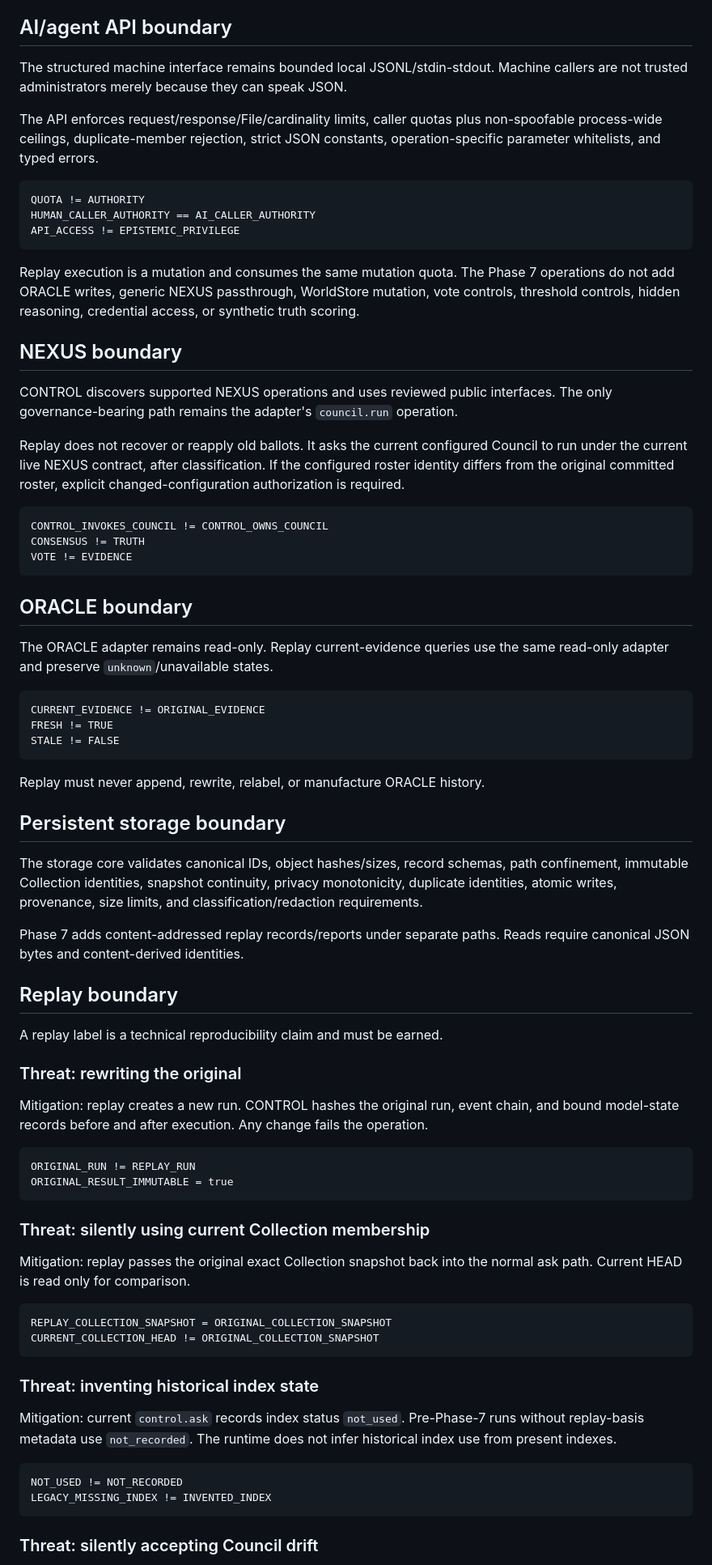
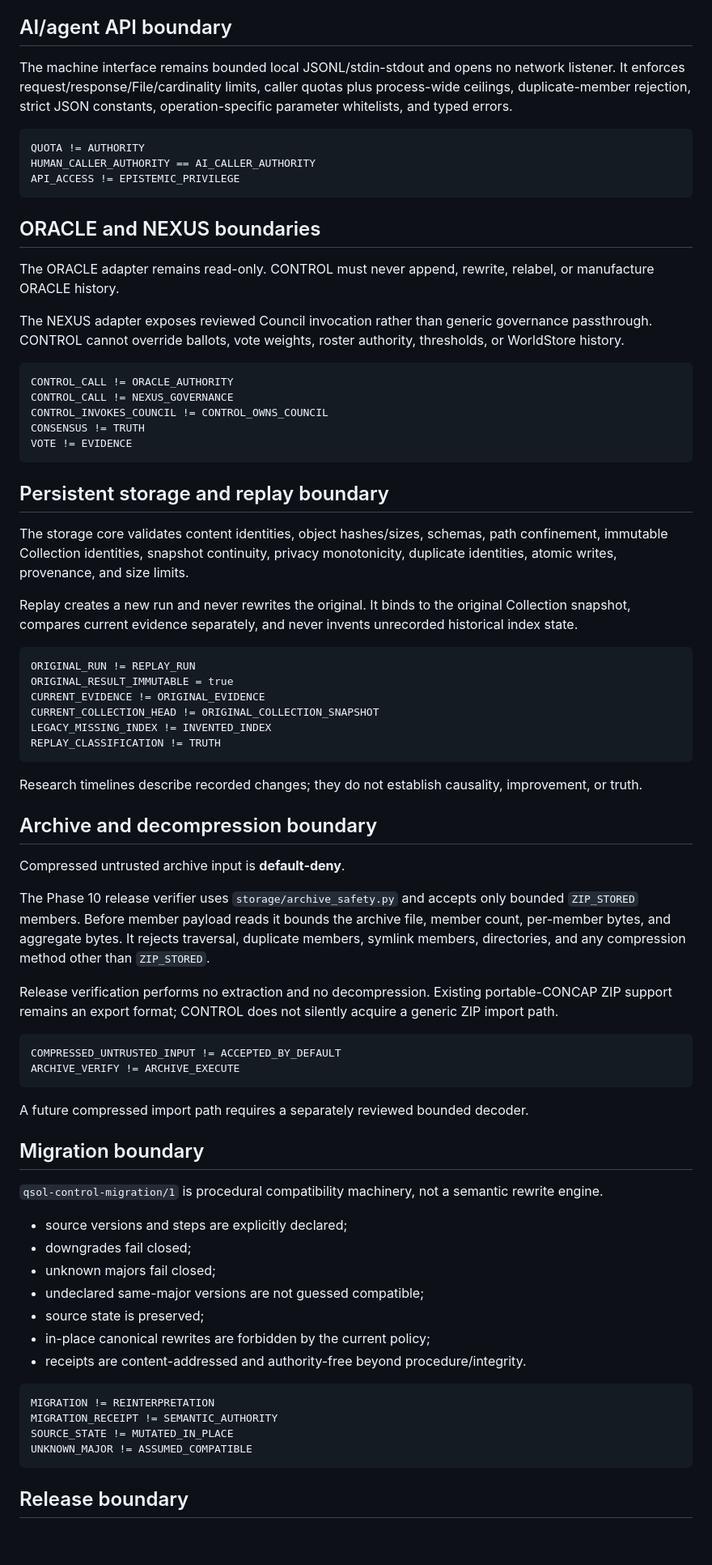
Before and after one commit to QSOLKCB/QSOL-CONTROL, a Markdown page: SECURITY.md, the part around one of its changes. Shown at 81% size. GitHub-like rendering; blank space fills up the shorter version.

Commit message:
Synchronize Phase 10 security boundaries

````diff
--- a/SECURITY.md
+++ b/SECURITY.md
@@ -136,9 +91,7 @@ Remote/multi-user deployment remains outside the implemented threat model.
 
 ## AI/agent API boundary
 
-The structured machine interface remains bounded local JSONL/stdin-stdout. Machine callers are not trusted administrators merely because they can speak JSON.
-
-The API enforces request/response/File/cardinality limits, caller quotas plus non-spoofable process-wide ceilings, duplicate-member rejection, strict JSON constants, operation-specific parameter whitelists, and typed errors.
+The machine interface remains bounded local JSONL/stdin-stdout and opens no network listener. It enforces request/response/File/cardinality limits, caller quotas plus process-wide ceilings, duplicate-member rejection, strict JSON constants, operation-specific parameter whitelists, and typed errors.
 
 ```text
 QUOTA != AUTHORITY
@@ -146,68 +99,70 @@ HUMAN_CALLER_AUTHORITY == AI_CALLER_AUTHORITY
 API_ACCESS != EPISTEMIC_PRIVILEGE
 ```
 
-Replay execution is a mutation and consumes the same mutation quota. The Phase 7 operations do not add ORACLE writes, generic NEXUS passthrough, WorldStore mutation, vote controls, threshold controls, hidden reasoning, credential access, or synthetic truth scoring.
+## ORACLE and NEXUS boundaries
 
-## NEXUS boundary
+The ORACLE adapter remains read-only. CONTROL must never append, rewrite, relabel, or manufacture ORACLE history.
 
-CONTROL discovers supported NEXUS operations and uses reviewed public interfaces. The only governance-bearing path remains the adapter's `council.run` operation.
-
-Replay does not recover or reapply old ballots. It asks the current configured Council to run under the current live NEXUS contract, after classification. If the configured roster identity differs from the original committed roster, explicit changed-configuration authorization is required.
+The NEXUS adapter exposes reviewed Council invocation rather than generic governance passthrough. CONTROL cannot override ballots, vote weights, roster authority, thresholds, or WorldStore history.
 
 ```text
+CONTROL_CALL != ORACLE_AUTHORITY
+CONTROL_CALL != NEXUS_GOVERNANCE
 CONTROL_INVOKES_COUNCIL != CONTROL_OWNS_COUNCIL
 CONSENSUS != TRUTH
 VOTE != EVIDENCE
 ```
 
-## ORACLE boundary
+## Persistent storage and replay boundary
 
-The ORACLE adapter remains read-only. Replay current-evidence queries use the same read-only adapter and preserve `unknown`/unavailable states.
+The storage core validates content identities, object hashes/sizes, schemas, path confinement, immutable Collection identities, snapshot continuity, privacy monotonicity, duplicate identities, atomic writes, provenance, and size limits.
 
-```text
-CURRENT_EVIDENCE != ORIGINAL_EVIDENCE
-FRESH != TRUE
-STALE != FALSE
-```
-
-Replay must never append, rewrite, relabel, or manufacture ORACLE history.
-
-## Persistent storage boundary
-
-The storage core validates canonical IDs, object hashes/sizes, record schemas, path confinement, immutable Collection identities, snapshot continuity, privacy monotonicity, duplicate identities, atomic writes, provenance, size limits, and classification/redaction requirements.
-
-Phase 7 adds content-addressed replay records/reports under separate paths. Reads require canonical JSON bytes and content-derived identities.
-
-## Replay boundary
-
-A replay label is a technical reproducibility claim and must be earned.
-
-### Threat: rewriting the original
-
-Mitigation: replay creates a new run. CONTROL hashes the original run, event chain, and bound model-state records before and after execution. Any change fails the operation.
+Replay creates a new run and never rewrites the original. It binds to the original Collection snapshot, compares current evidence separately, and never invents unrecorded historical index state.
 
 ```text
 ORIGINAL_RUN != REPLAY_RUN
 ORIGINAL_RESULT_IMMUTABLE = true
+CURRENT_EVIDENCE != ORIGINAL_EVIDENCE
+CURRENT_COLLECTION_HEAD != ORIGINAL_COLLECTION_SNAPSHOT
+LEGACY_MISSING_INDEX != INVENTED_INDEX
+REPLAY_CLASSIFICATION != TRUTH
 ```
 
-### Threat: silently using current Collection membership
+Research timelines describe recorded changes; they do not establish causality, improvement, or truth.
 
-Mitigation: replay passes the original exact Collection snapshot back into the normal ask path. Current HEAD is read only for comparison.
+## Archive and decompression boundary
+
+Compressed untrusted archive input is **default-deny**.
+
+The Phase 10 release verifier uses `storage/archive_safety.py` and accepts only bounded `ZIP_STORED` members. Before member payload reads it bounds the archive file, member count, per-member bytes, and aggregate bytes. It rejects traversal, duplicate members, symlink members, directories, and any compression method other than `ZIP_STORED`.
+
+Release verification performs no extraction and no decompression. Existing portable-CONCAP ZIP support remains an export format; CONTROL does not silently acquire a generic ZIP import path.
 
 ```text
-REPLAY_COLLECTION_SNAPSHOT = ORIGINAL_COLLECTION_SNAPSHOT
-CURRENT_COLLECTION_HEAD != ORIGINAL_COLLECTION_SNAPSHOT
+COMPRESSED_UNTRUSTED_INPUT != ACCEPTED_BY_DEFAULT
+ARCHIVE_VERIFY != ARCHIVE_EXECUTE
 ```
 
-### Threat: inventing historical index state
+A future compressed import path requires a separately reviewed bounded decoder.
 
-Mitigation: current `control.ask` records index status `not_used`. Pre-Phase-7 runs without replay-basis metadata use `not_recorded`. The runtime does not infer historical index use from present indexes.
+## Migration boundary
+
+`qsol-control-migration/1` is procedural compatibility machinery, not a semantic rewrite engine.
+
+- source versions and steps are explicitly declared;
+- downgrades fail closed;
+- unknown majors fail closed;
+- undeclared same-major versions are not guessed compatible;
+- source state is preserved;
+- in-place canonical rewrites are forbidden by the current policy;
+- receipts are content-addressed and authority-free beyond procedure/integrity.
 
 ```text
-NOT_USED != NOT_RECORDED
-LEGACY_MISSING_INDEX != INVENTED_INDEX
+MIGRATION != REINTERPRETATION
+MIGRATION_RECEIPT != SEMANTIC_AUTHORITY
+SOURCE_STATE != MUTATED_IN_PLACE
+UNKNOWN_MAJOR != ASSUMED_COMPATIBLE
 ```
 
-### Threat: silently accepting Council drift
+## Release boundary
 
````
Also changed, not shown: other parts of SECURITY.md (+55 -99 lines).
